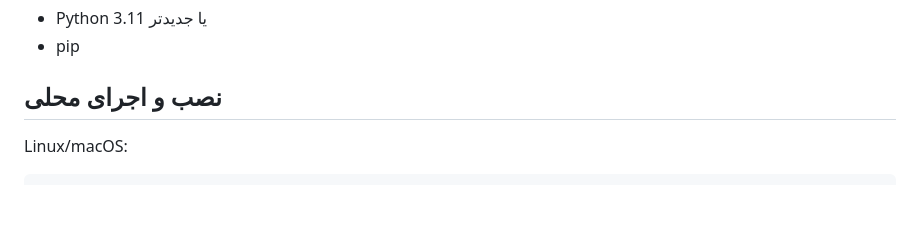
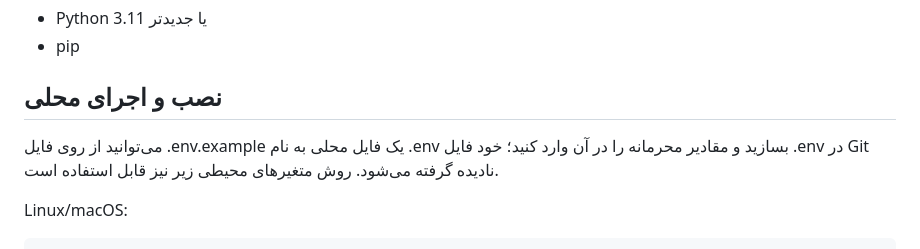
Before and after one commit to Tahmoures54/varagh, a Markdown page: README.md, the part around the change. GitHub-like rendering; blank space fills up the shorter version.

Commit message:
Document local .env setup

```diff
--- a/README.md
+++ b/README.md
@@ -26,6 +26,8 @@
 - pip
 
 ## نصب و اجرای محلی
+
+می‌توانید از روی فایل .env.example یک فایل محلی به نام .env بسازید و مقادیر محرمانه را در آن وارد کنید؛ خود فایل .env در Git نادیده گرفته می‌شود. روش متغیرهای محیطی زیر نیز قابل استفاده است.
 
 Linux/macOS:
 
```
